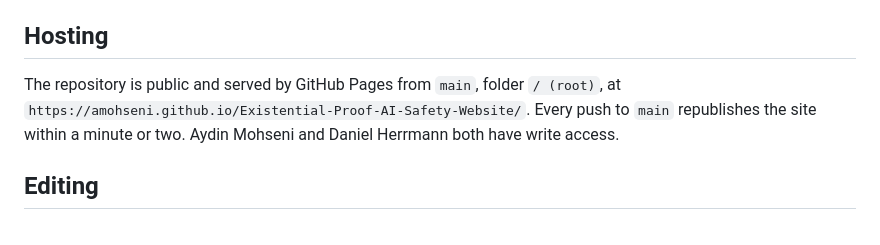
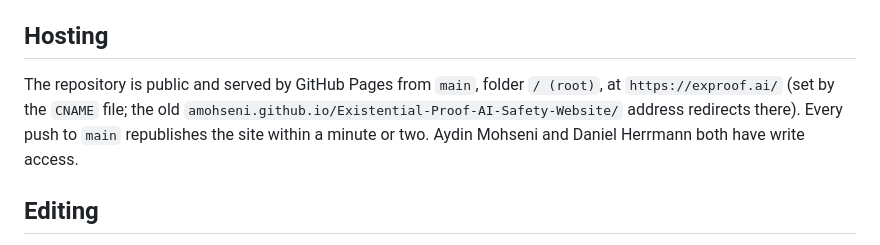
Before and after one commit to amohseni/Existential-Proof-AI-Safety-Website, a Markdown page: README.md, the part around the change. GitHub-like rendering.

Commit message:
README: the site is at exproof.ai
Co-Authored-By: Claude Opus 5.5 <noreply@anthropic.com>
Claude-Session: https://claude.ai/code/session_01BPCGCgtcsnYyrtvE51nZrE

```diff
--- a/README.md
+++ b/README.md
@@ -16,7 +16,7 @@ Static site for the AI safety research group of Aydin Mohseni and Daniel Herrman
 
 ## Hosting
 
-The repository is public and served by GitHub Pages from `main`, folder `/ (root)`, at `https://amohseni.github.io/Existential-Proof-AI-Safety-Website/`. Every push to `main` republishes the site within a minute or two. Aydin Mohseni and Daniel Herrmann both have write access.
+The repository is public and served by GitHub Pages from `main`, folder `/ (root)`, at `https://exproof.ai/` (set by the `CNAME` file; the old `amohseni.github.io/Existential-Proof-AI-Safety-Website/` address redirects there). Every push to `main` republishes the site within a minute or two. Aydin Mohseni and Daniel Herrmann both have write access.
 
 ## Editing
 
```
